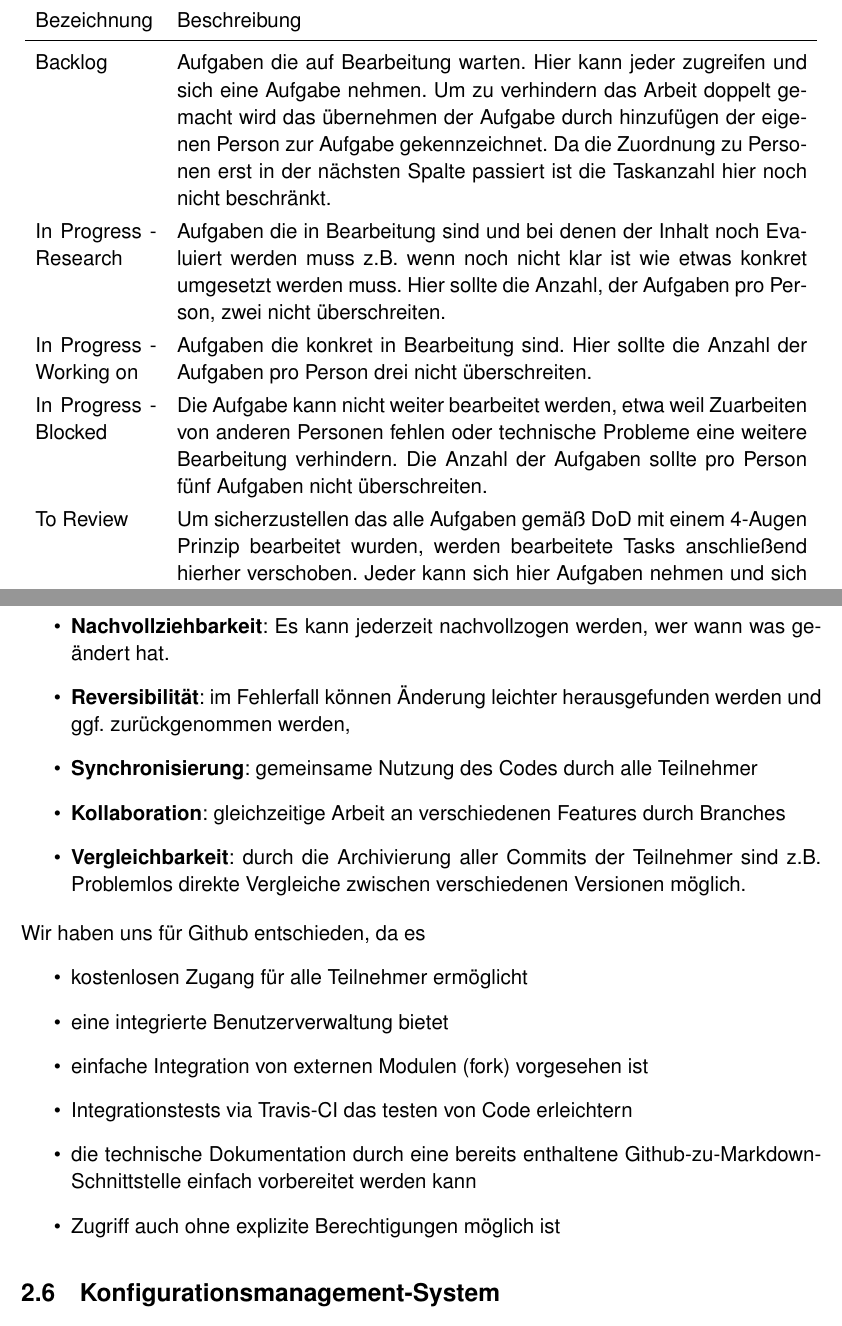
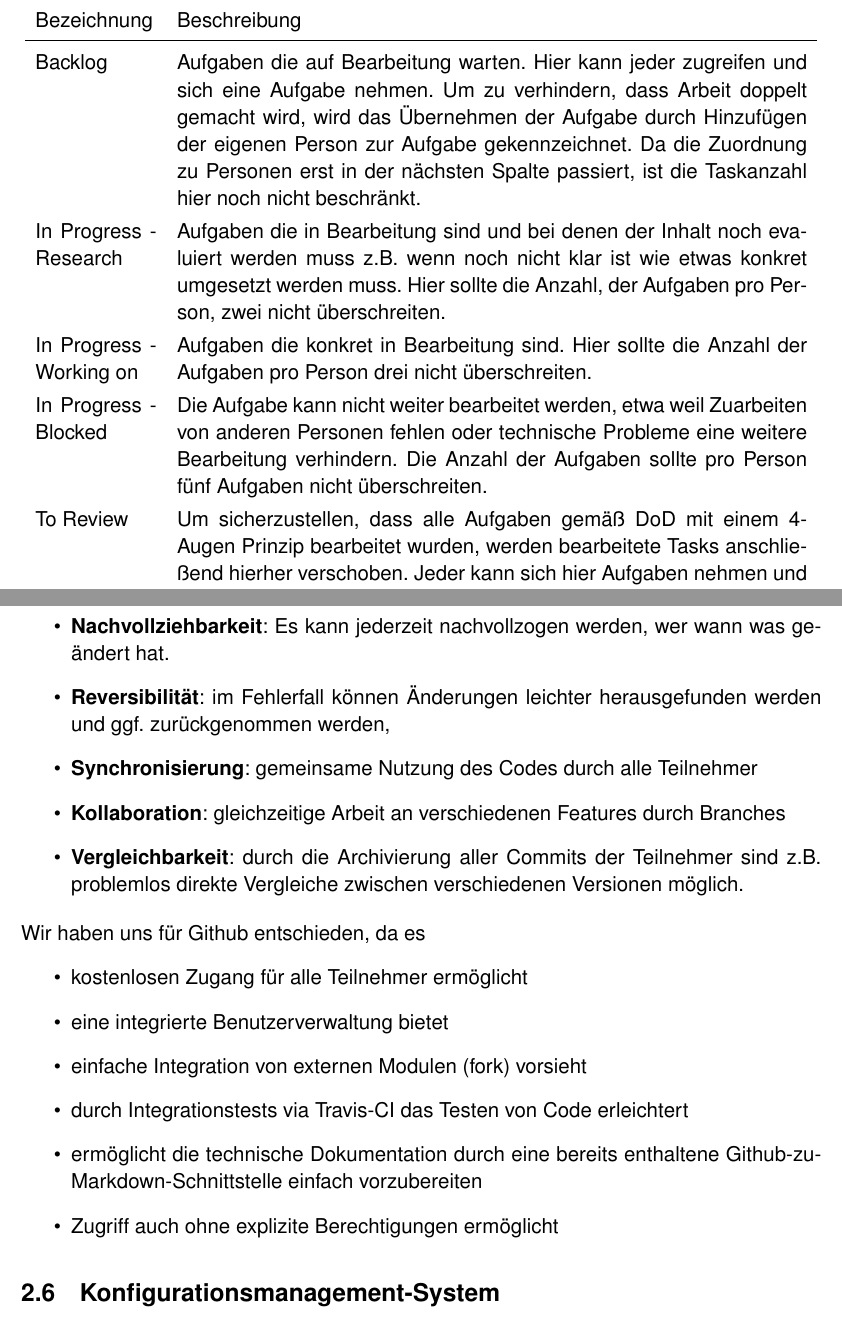
Before and after one commit to mvw/Wilddiebe10, a LaTeX paper (docs/Projektdokumentation.tex): two parts of pages 8 and 13 of 67, joined at a grey line, cut so that both start at the same text. Compiled offline with pdfLaTeX.

Commit message:
fix some typos

```diff
--- a/docs/Projektdokumentation.tex
+++ b/docs/Projektdokumentation.tex
@@ -105,11 +105,11 @@ fertig“, analog der \emph{Definition of Done}\footcite{wikiScrum} (siehe \ref{
 \toprule
 Bezeichnung & Beschreibung \\
 \midrule
-Backlog & Aufgaben die auf Bearbeitung warten. Hier kann jeder zugreifen und sich eine Aufgabe nehmen. Um zu verhindern das Arbeit doppelt gemacht wird das übernehmen der Aufgabe durch hinzufügen der eigenen Person zur Aufgabe gekennzeichnet. Da die Zuordnung zu Personen erst in der nächsten Spalte passiert ist die Taskanzahl hier noch nicht beschränkt. \\
-In Progress - Research & Aufgaben die in Bearbeitung sind und bei denen der Inhalt noch Evaluiert werden muss z.B. wenn noch nicht klar ist wie etwas konkret umgesetzt werden muss. Hier sollte die Anzahl, der Aufgaben pro Person, zwei nicht überschreiten. \\
+Backlog & Aufgaben die auf Bearbeitung warten. Hier kann jeder zugreifen und sich eine Aufgabe nehmen. Um zu verhindern, dass Arbeit doppelt gemacht wird, wird das Übernehmen der Aufgabe durch Hinzufügen der eigenen Person zur Aufgabe gekennzeichnet. Da die Zuordnung zu Personen erst in der nächsten Spalte passiert, ist die Taskanzahl hier noch nicht beschränkt. \\
+In Progress - Research & Aufgaben die in Bearbeitung sind und bei denen der Inhalt noch evaluiert werden muss z.B. wenn noch nicht klar ist wie etwas konkret umgesetzt werden muss. Hier sollte die Anzahl, der Aufgaben pro Person, zwei nicht überschreiten. \\
 In Progress - Working on & Aufgaben die konkret in Bearbeitung sind. Hier sollte die Anzahl der Aufgaben pro Person drei nicht überschreiten. \\
 In Progress - Blocked & Die Aufgabe kann nicht weiter bearbeitet werden, etwa weil Zuarbeiten von anderen Personen fehlen oder technische Probleme eine weitere Bearbeitung verhindern. Die Anzahl der Aufgaben sollte pro Person fünf Aufgaben nicht überschreiten. \\
-To Review & Um sicherzustellen das alle Aufgaben gemäß DoD mit einem 4-Augen Prinzip bearbeitet wurden, werden bearbeitete Tasks anschließend hierher verschoben. Jeder kann sich hier Aufgaben nehmen und sich den Inhalt entweder vorführen lassen oder selbständig anschauen und ggf. kommentieren oder ergänzen. Sollten Ergänzungen nötig sein muss der Task entsprechend wieder in einen Zustand der Bearbeitung verschoben werden. Die Aufgabenanzahl sollte pro Person drei Aufgaben nicht überschreiten. \\
+To Review & Um sicherzustellen, dass alle Aufgaben gemäß DoD mit einem 4-Augen Prinzip bearbeitet wurden, werden bearbeitete Tasks anschließend hierher verschoben. Jeder kann sich hier Aufgaben nehmen und sich den Inhalt entweder vorführen lassen oder selbständig anschauen und ggf. kommentieren oder ergänzen. Sollten Ergänzungen nötig sein muss der Task entsprechend wieder in einen Zustand der Bearbeitung verschoben werden. Die Aufgabenanzahl sollte pro Person drei Aufgaben nicht überschreiten. \\
 Done & Aufgabe ist gemäß DoD abgeschlossen. Taskanzahl ist unbegrenzt. \\
 Ideas & Aufgaben mit niedrigster Priorität, die optional umzusetzen sind. Taskanzahl ist unbegrenzt. \\
 \bottomrule
@@ -196,20 +196,20 @@ Unabhängig von dem expliziten Einsatz von Git bietet ein Versionskontrollsystem
 
 \begin{itemize}
 \item \textbf{Nachvollziehbarkeit}: Es kann jederzeit nachvollzogen werden, wer wann was geändert hat.
-\item \textbf{Reversibilität}: im Fehlerfall können Änderung leichter herausgefunden werden und ggf. zurückgenommen werden,
+\item \textbf{Reversibilität}: im Fehlerfall können Änderungen leichter herausgefunden werden und ggf. zurückgenommen werden,
 \item \textbf{Synchronisierung}: gemeinsame Nutzung des Codes durch alle Teilnehmer
 \item \textbf{Kollaboration}: gleichzeitige Arbeit an verschiedenen Features durch Branches
-\item \textbf{Vergleichbarkeit}: durch die Archivierung aller Commits der Teilnehmer sind z.B. Problemlos direkte Vergleiche zwischen verschiedenen Versionen möglich.
+\item \textbf{Vergleichbarkeit}: durch die Archivierung aller Commits der Teilnehmer sind z.B. problemlos direkte Vergleiche zwischen verschiedenen Versionen möglich.
 \end{itemize}
 
 Wir haben uns für Github entschieden, da es
 \begin{itemize}
 \item kostenlosen Zugang für alle Teilnehmer ermöglicht
 \item eine integrierte Benutzerverwaltung bietet
-\item einfache Integration von externen Modulen (fork) vorgesehen ist
-\item Integrationstests via Travis-CI das testen von Code erleichtern
-\item die technische Dokumentation durch eine bereits enthaltene Github-zu-Markdown-Schnittstelle einfach vorbereitet werden kann
-\item Zugriff auch ohne explizite Berechtigungen möglich ist
+\item einfache Integration von externen Modulen (fork) vorsieht
+\item durch Integrationstests via Travis-CI das Testen von Code erleichtert
+\item ermöglicht die technische Dokumentation durch eine bereits enthaltene Github-zu-Markdown-Schnittstelle einfach vorzubereiten
+\item Zugriff auch ohne explizite Berechtigungen ermöglicht
 \end{itemize}
 
 \subsection{Konfigurationsmanagement-System}
```
Also changed, not shown: docs/Projektdokumentation.tex (10 more changed lines).
